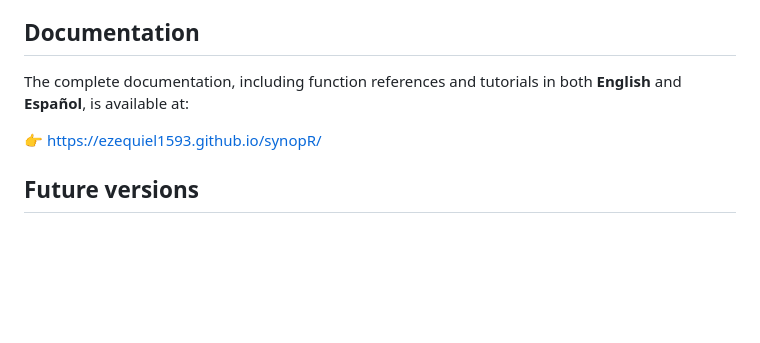
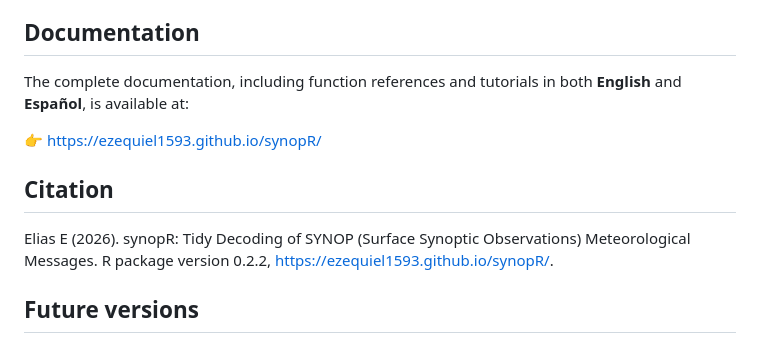
Before and after one commit to ezequiel1593/synopR, a Markdown page: README.md, the part around the change. Drawn GitHub-style; blank space fills up the shorter version.

Commit message:
added citation

```diff
--- a/README.md
+++ b/README.md
@@ -91,6 +91,9 @@ The complete documentation, including function references and tutorials in both
 
 👉 [https://ezequiel1593.github.io/synopR/](https://ezequiel1593.github.io/synopR/)
 
+## Citation
+Elias E (2026). synopR: Tidy Decoding of SYNOP (Surface Synoptic Observations) Meteorological Messages. R package version 0.2.2, https://ezequiel1593.github.io/synopR/.
+
 ## Future versions
 As far, this package has been tested with an ingest of ~4000 SYNOP messages from Argentina. There are plans to
 include more groups in the future, like sunshine hours. Also, it would be great to perform massive tests with SYNOP
```
